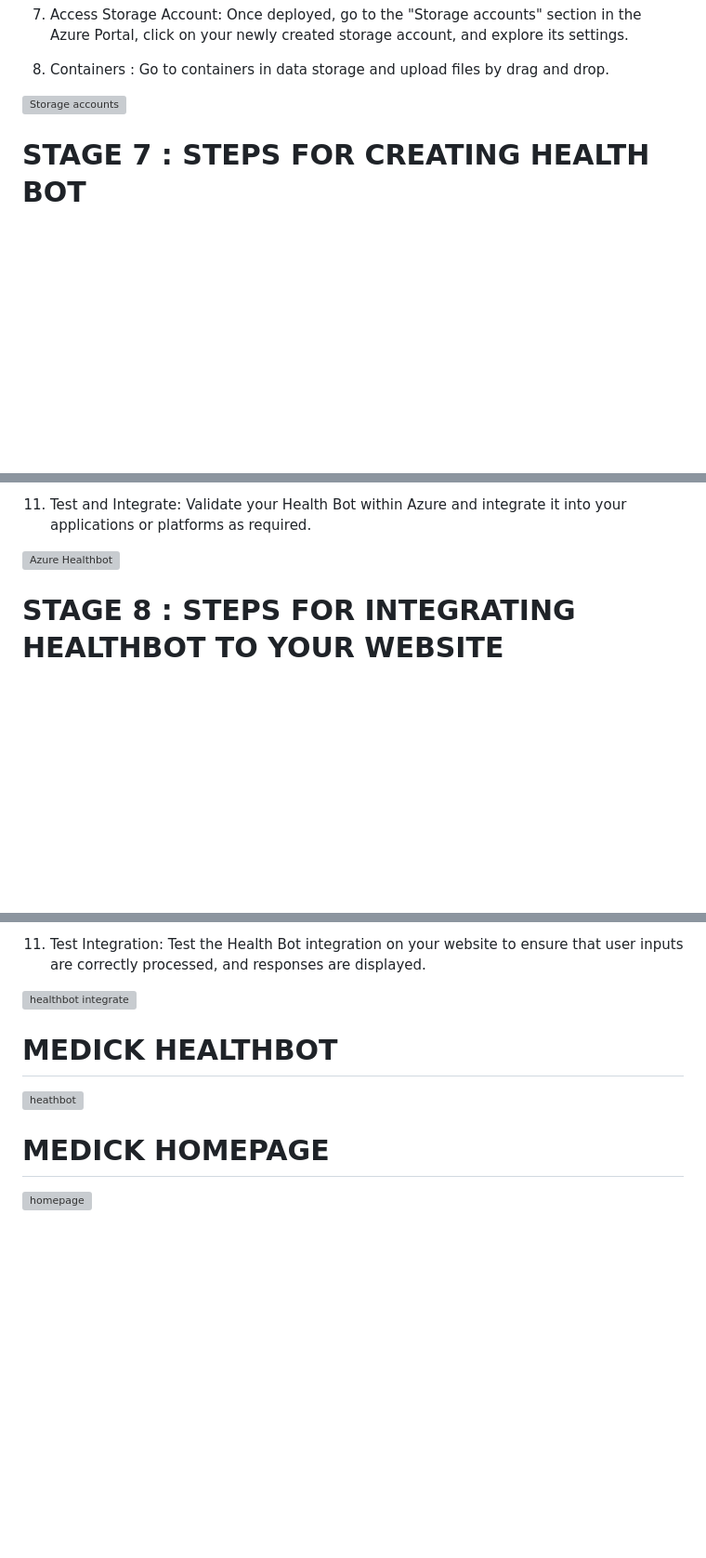
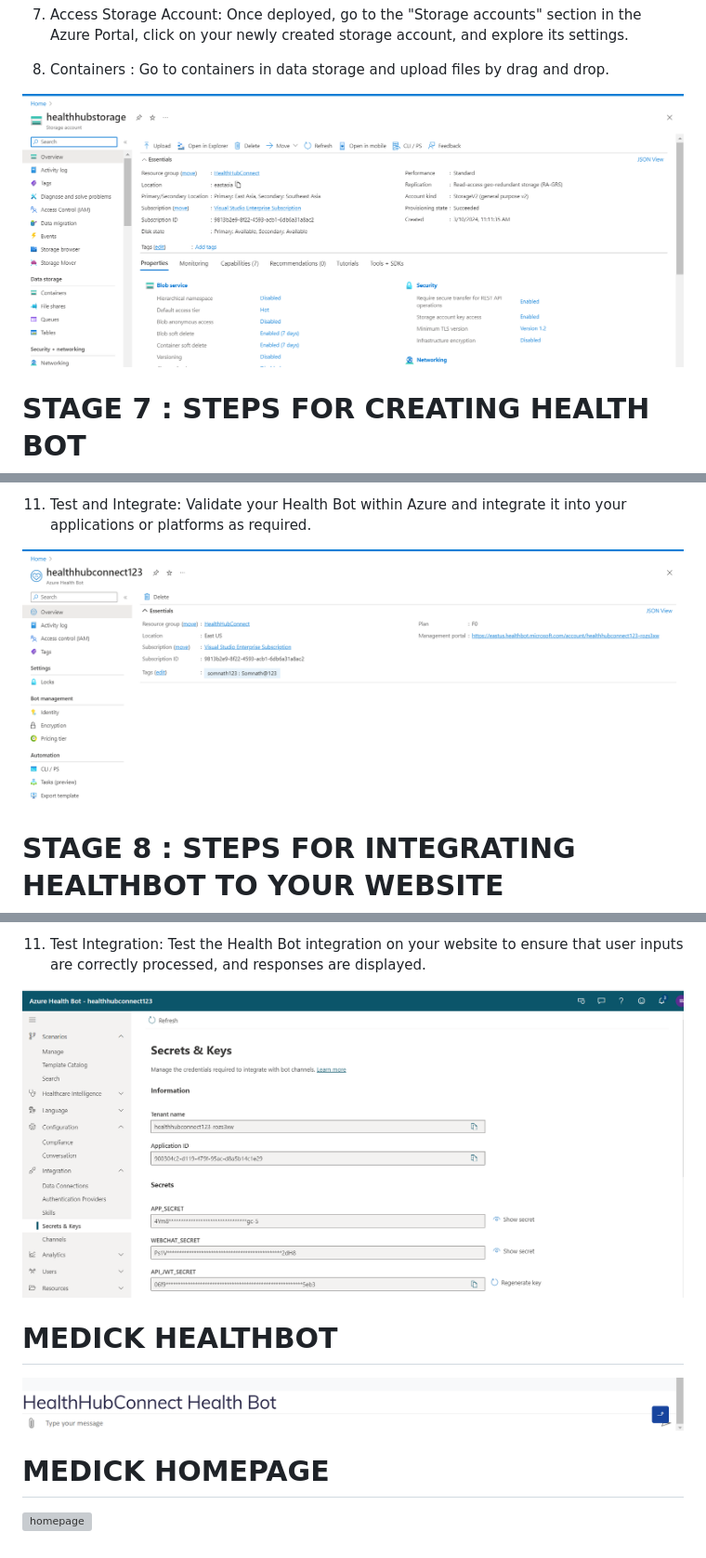
Before and after one commit to SOMNATH0904/HealthHubConnect, a Markdown page: README.md, 3 parts joined by grey strips. Shown at 93% size. Rendered like a GitHub page; blank space fills up the shorter version; grey boxes are pictures that could not be loaded.

```diff
--- a/README.md
+++ b/README.md
@@ -223,7 +223,7 @@ Once deployed, go to the "Storage accounts" section in the Azure Portal, click o
 8. Containers :
 Go to containers in data storage and upload files by drag and drop.
 
-![Storage accounts](../HealthHubConnect/assets/azure/storageAccount.png)
+![Storage accounts](https://github.com/SOMNATH0904/HealthHubConnect/blob/main/assets/azure/storageAccount.png)
 
 # STAGE 7 : STEPS FOR CREATING HEALTH BOT
 
@@ -260,7 +260,7 @@ Use the Health Bot management portal to set up health scenarios and prompts.
 11. Test and Integrate:
 Validate your Health Bot within Azure and integrate it into your applications or platforms as required.
 
-![Azure Healthbot](../HealthHubConnect/assets/azure/healthhub.png)
+![Azure Healthbot](https://github.com/SOMNATH0904/HealthHubConnect/blob/main/assets/azure/healthhub.png)
 
 # STAGE 8 : STEPS FOR INTEGRATING HEALTHBOT TO YOUR WEBSITE
 
@@ -293,10 +293,10 @@ Implement the necessary logic to handle user interactions and messages sent to a
 11. Test Integration:
 Test the Health Bot integration on your website to ensure that user inputs are correctly processed, and responses are displayed.
 
-![healthbot integrate](../HealthHubConnect/assets/azure/Healthbot.png)
+![healthbot integrate](https://github.com/SOMNATH0904/HealthHubConnect/blob/main/assets/azure/Healthbot.png)
 
 
 # MEDICK HEALTHBOT
-![heathbot](../HealthHubConnect/assets/azure/HealthHubConnectBot.png)
+![heathbot](https://github.com/SOMNATH0904/HealthHubConnect/blob/main/assets/azure/HealthHubConnectBot.png)
 
 # MEDICK HOMEPAGE
```
Also changed, not shown: other parts of README.md (+1 -1 lines).
